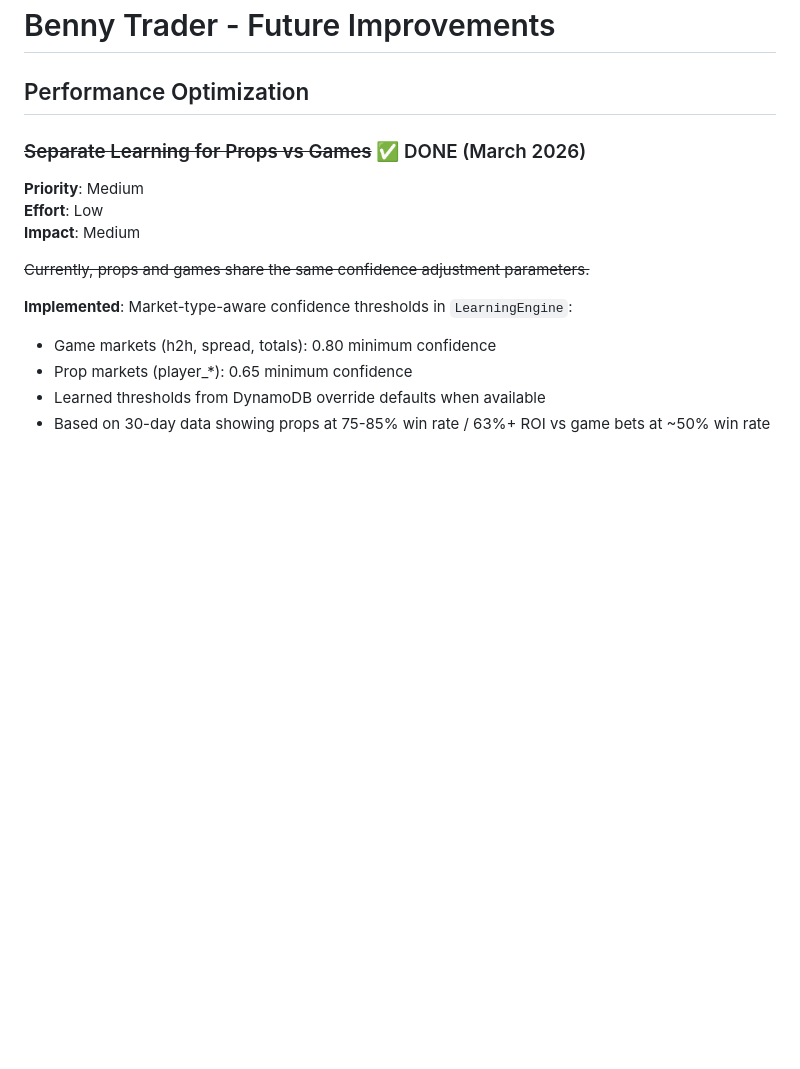
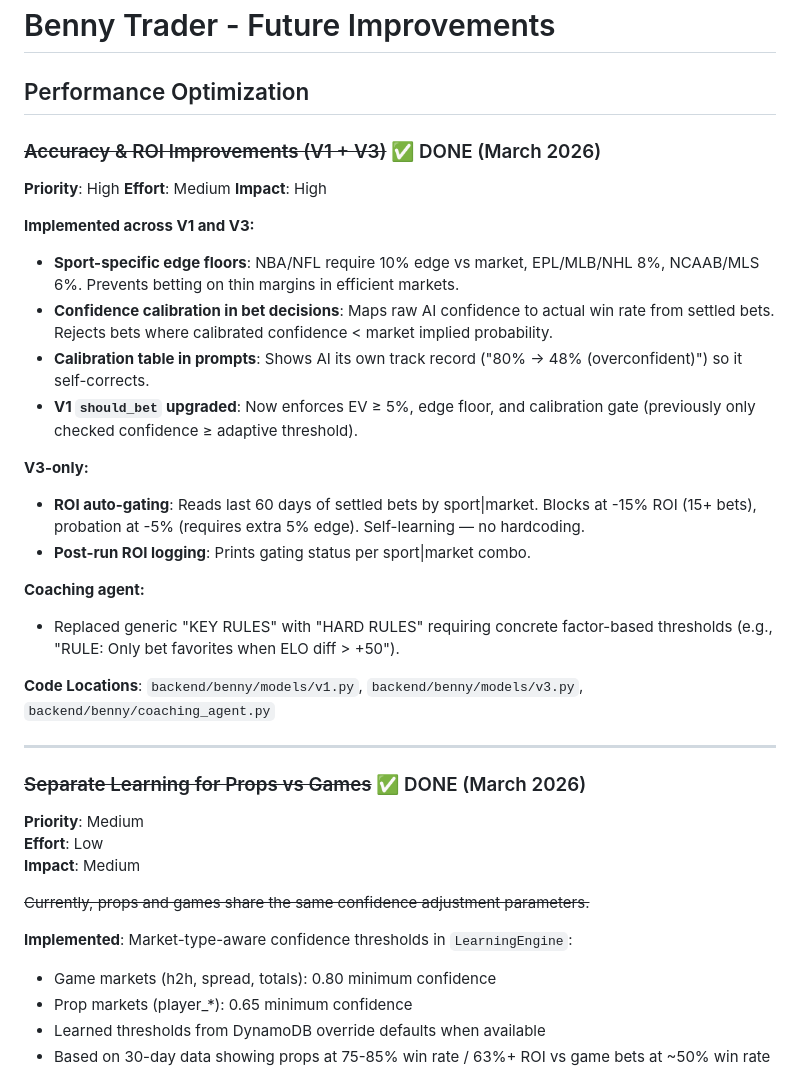
Before and after one commit to glogankaranovich/sports-betting-analytics, a Markdown page: docs/BENNY_IMPROVEMENTS.md, the part around the change. Drawn GitHub-style; blank space fills up the shorter version.

Commit message:
docs: update BENNY_IMPROVEMENTS with accuracy/ROI changes

```diff
--- a/docs/BENNY_IMPROVEMENTS.md
+++ b/docs/BENNY_IMPROVEMENTS.md
@@ -1,6 +1,28 @@
 # Benny Trader - Future Improvements
 
 ## Performance Optimization
+
+### ~~Accuracy & ROI Improvements (V1 + V3)~~ ✅ DONE (March 2026)
+**Priority**: High
+**Effort**: Medium
+**Impact**: High
+
+**Implemented across V1 and V3:**
+- **Sport-specific edge floors**: NBA/NFL require 10% edge vs market, EPL/MLB/NHL 8%, NCAAB/MLS 6%. Prevents betting on thin margins in efficient markets.
+- **Confidence calibration in bet decisions**: Maps raw AI confidence to actual win rate from settled bets. Rejects bets where calibrated confidence < market implied probability.
+- **Calibration table in prompts**: Shows AI its own track record ("80% → 48% (overconfident)") so it self-corrects.
+- **V1 `should_bet` upgraded**: Now enforces EV ≥ 5%, edge floor, and calibration gate (previously only checked confidence ≥ adaptive threshold).
+
+**V3-only:**
+- **ROI auto-gating**: Reads last 60 days of settled bets by sport|market. Blocks at -15% ROI (15+ bets), probation at -5% (requires extra 5% edge). Self-learning — no hardcoding.
+- **Post-run ROI logging**: Prints gating status per sport|market combo.
+
+**Coaching agent:**
+- Replaced generic "KEY RULES" with "HARD RULES" requiring concrete factor-based thresholds (e.g., "RULE: Only bet favorites when ELO diff > +50").
+
+**Code Locations**: `backend/benny/models/v1.py`, `backend/benny/models/v3.py`, `backend/benny/coaching_agent.py`
+
+---
 
 ### ~~Separate Learning for Props vs Games~~ ✅ DONE (March 2026)
 **Priority**: Medium
```
